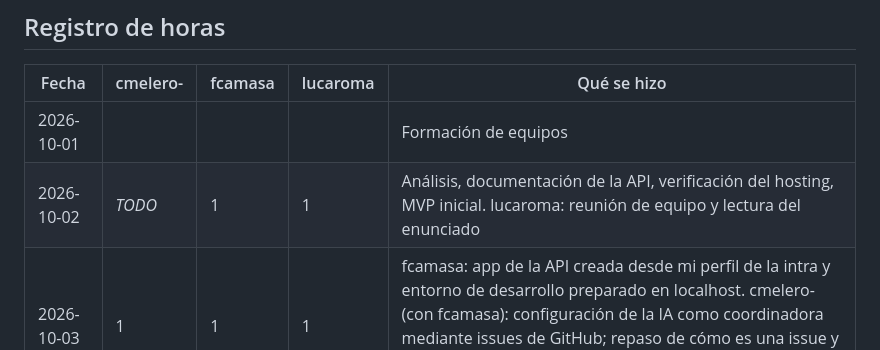
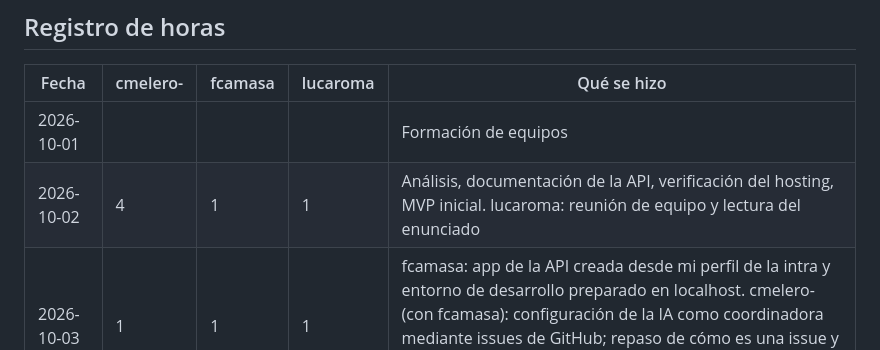
Before and after one commit to Carlos-mb/42mentors, a Markdown page: README.md, the part around the change. Rendered like a GitHub page.

Commit message:
docs(readme): registra 4 h de cmelero- el 2 de octubre
Co-Authored-By: Claude Opus 5.5 <noreply@anthropic.com>

```diff
--- a/README.md
+++ b/README.md
@@ -111,7 +111,7 @@ Usamos asistentes de IA (Claude Code, entre otros) para programar, redactar docu
 | Fecha | cmelero- | fcamasa | lucaroma | Qué se hizo |
 |---|---|---|---|---|
 | 2026-10-01 | | | | Formación de equipos |
-| 2026-10-02 | _TODO_ | 1 | 1 | Análisis, documentación de la API, verificación del hosting, MVP inicial. lucaroma: reunión de equipo y lectura del enunciado |
+| 2026-10-02 | 4 | 1 | 1 | Análisis, documentación de la API, verificación del hosting, MVP inicial. lucaroma: reunión de equipo y lectura del enunciado |
 | 2026-10-03 | 1 | 1 | 1 | fcamasa: app de la API creada desde mi perfil de la intra y entorno de desarrollo preparado en localhost. cmelero- (con fcamasa): configuración de la IA como coordinadora mediante issues de GitHub; repaso de cómo es una issue y de cómo se aprueban y fusionan las PR. lucaroma: reunión de coordinación (issues y PRs) |
 | 2026-10-04 | 1 | | | cmelero-: revisión y aprobación de las PR del equipo (CI, ideación, gestión y horas); asignación de la UI a lucaroma; botón «Me ayudó» con votos de 1 a 3 y página «Mis valoraciones» (PR #34, pendiente de probar) |
 | 2026-10-05 | | | | |
```
